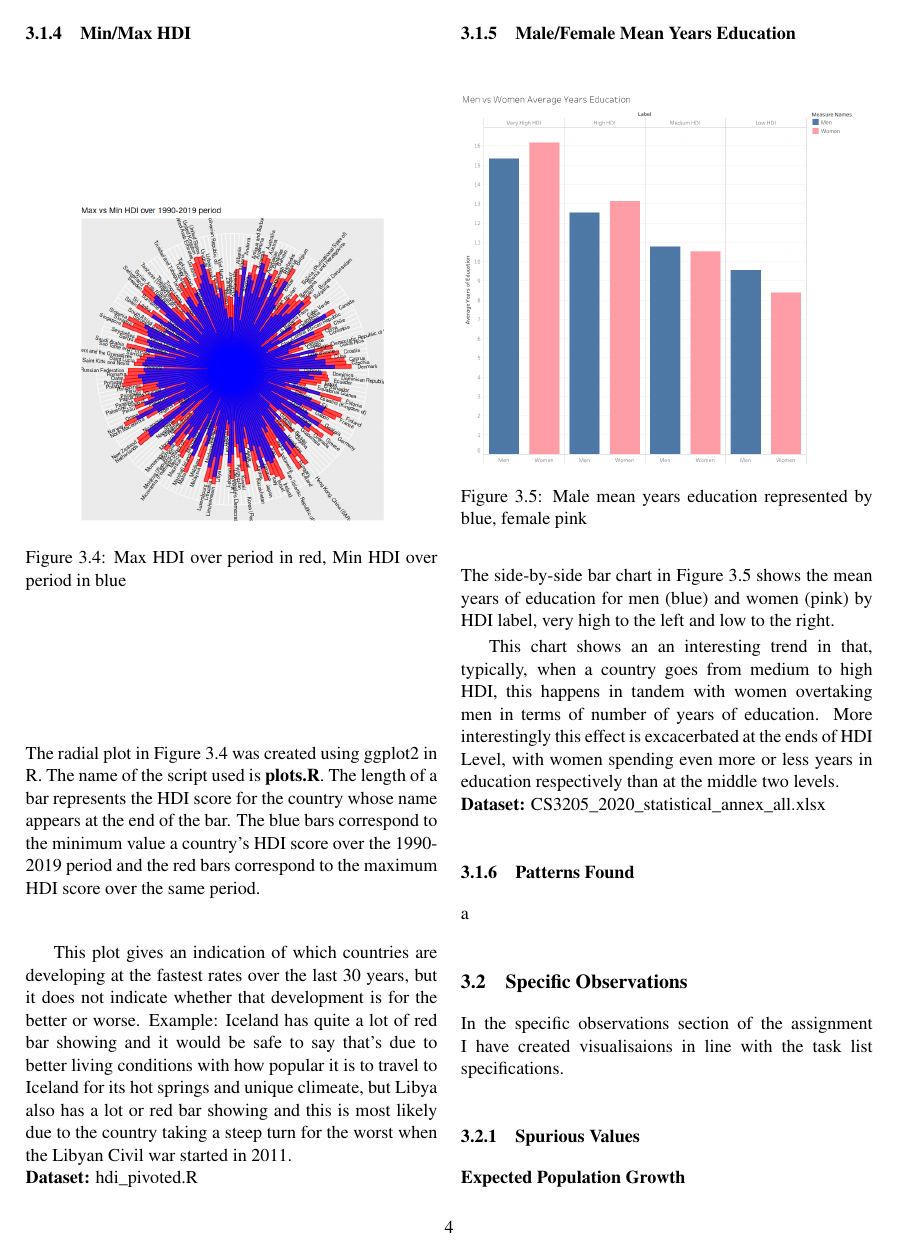
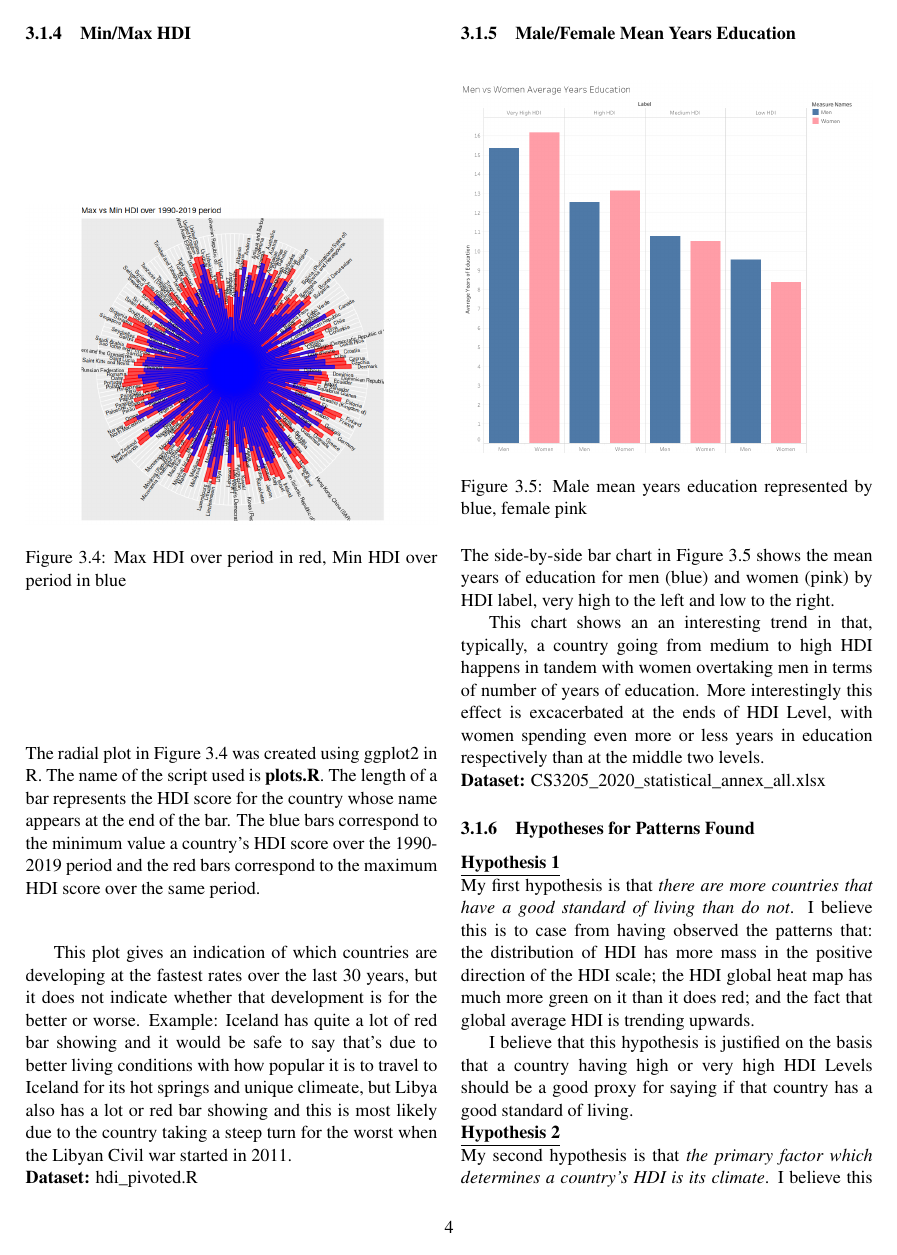
Before and after one commit to jackoc1/CS3205HumanDevelopmentReports, a LaTeX document (writeup/CS3205LabReport1.tex): page 6 of 23 before the commit and page 6 of 24 after it. Compiled offline with pdfLaTeX.

Commit message:
free exploration done

```diff
--- a/writeup/CS3205LabReport1.tex
+++ b/writeup/CS3205LabReport1.tex
@@ -190,10 +190,17 @@ This plot gives an indication of which countries are developing at the fastest r
 
 The side-by-side bar chart in Figure 3.5 shows the mean years of education for men (blue) and women (pink) by HDI label, very high to the left and low to the right.
 
-This chart shows an an interesting trend in that, typically, when a country goes from medium to high HDI, this happens in tandem with women overtaking men in terms of number of years of education. More interestingly this effect is excacerbated at the ends of HDI Level, with women spending even more or less years in education respectively than at the middle two levels.
+This chart shows an an interesting trend in that, typically, a country going from medium to high HDI happens in tandem with women overtaking men in terms of number of years of education. More interestingly this effect is excacerbated at the ends of HDI Level, with women spending even more or less years in education respectively than at the middle two levels.
 \\
 \textbf{Dataset:} CS3205\_2020\_statistical\_annex\_all.xlsx
 
-\subsubsection{Patterns Found}
-a
+\subsubsection{Hypotheses for Patterns Found}
+\underline{\textbf{Hypothesis 1}}
+\\
+My first hypothesis is that \emph{there are more countries that have a good standard of living than do not}. I believe this is to case from having observed the patterns that: the distribution of HDI has more mass in the positive direction of the HDI scale; the HDI global heat map has much more green on it than it does red; and the fact that global average HDI is trending upwards.
 
+I believe that this hypothesis is justified on the basis that a country having high or very high HDI Levels should be a good proxy for saying if that country has a good standard of living.
+\\
+\underline{\textbf{Hypothesis 2}}
+\\
+My second hypothesis is that \emph{the primary factor which determines a country's HDI is its climate}. I believe this to be the case from having observed the pattern that the reddest regions in the HDI global heatmap consistently overlap with regions of desert or dry savannah, which are notoriously inhospitable locations to live.
```
Also changed, not shown: writeup/CS3205LabReport1.tex (14 more changed lines), 5 other files.
